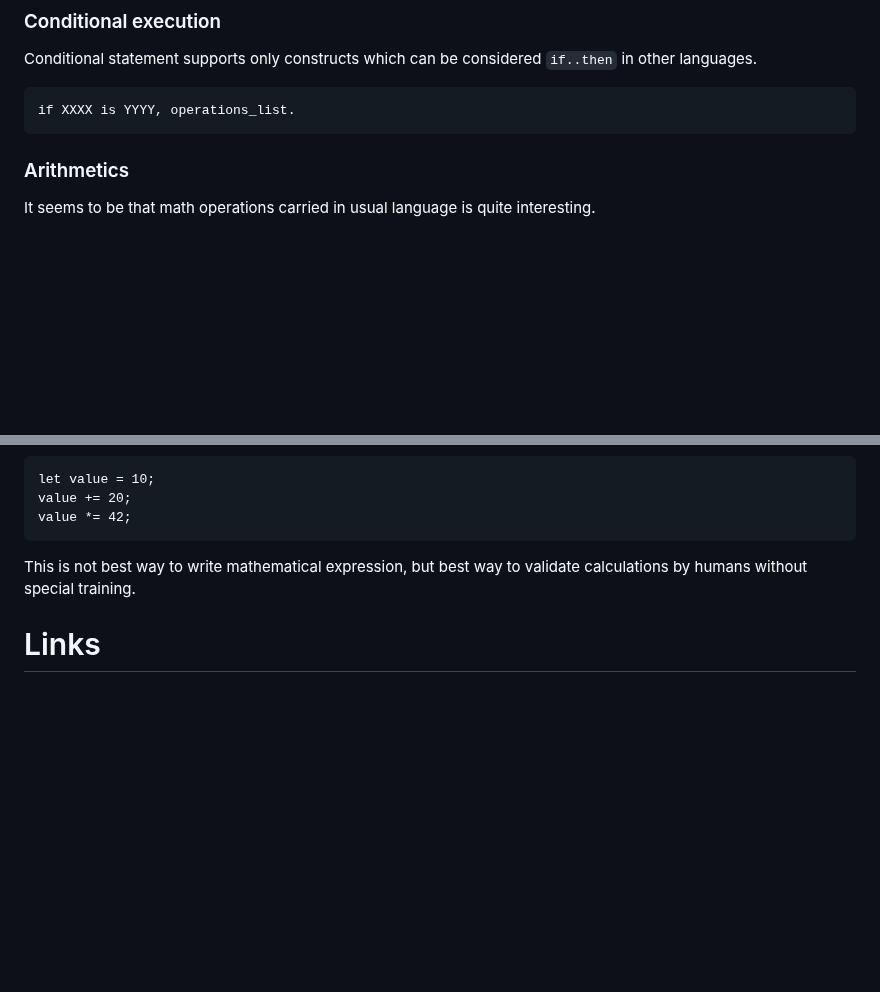
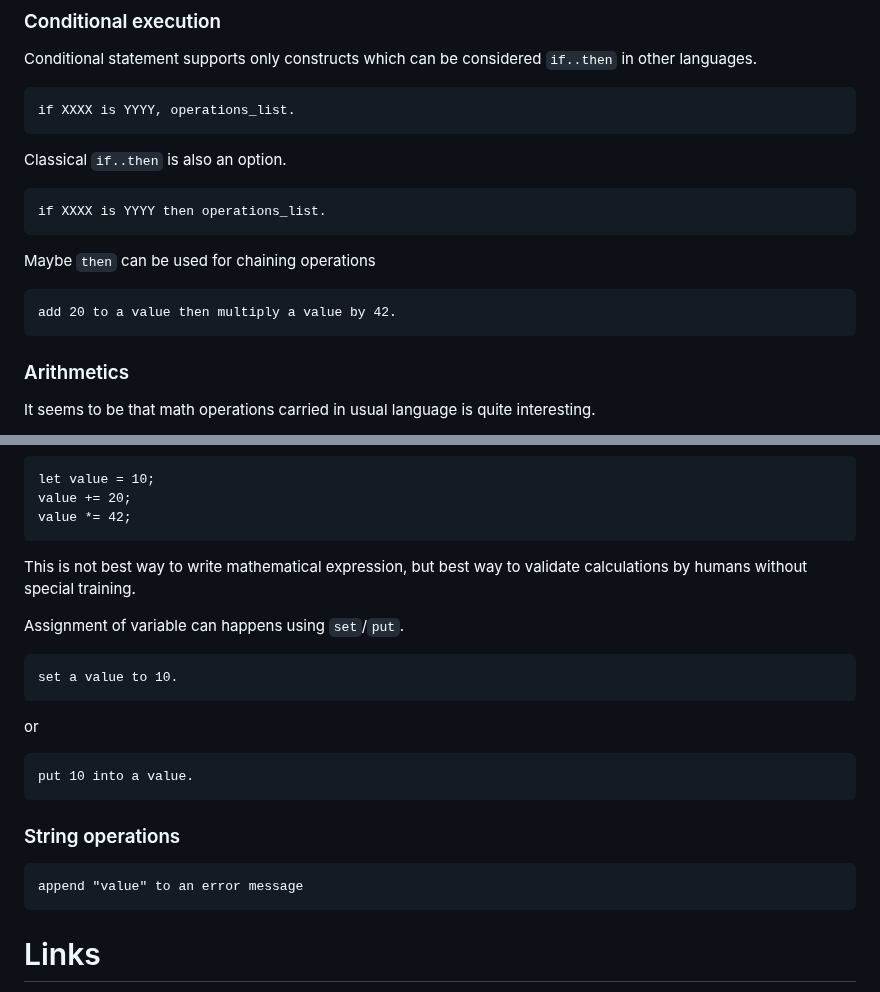
Before and after one commit to kant2002/EngLang, a Markdown page: README.md, 2 parts joined by grey strips. Rendered like a GitHub page; blank space fills up the shorter version.

Commit message:
Put some thoughts in the variable declaration again.

````diff
--- a/README.md
+++ b/README.md
@@ -135,6 +135,18 @@ Conditional statement supports only constructs which can be considered `if..then
 if XXXX is YYYY, operations_list.
 ```
 
+Classical `if..then` is also an option.
+
+```
+if XXXX is YYYY then operations_list.
+```
+
+Maybe `then` can be used for chaining operations
+
+```
+add 20 to a value then multiply a value by 42.
+```
+
 ### Arithmetics
 
 It seems to be that math operations carried in usual language is quite interesting.
@@ -154,6 +166,21 @@ value *= 42;
 
 This is not best way to write mathematical expression, but best way to validate calculations by humans without special training.
 
+Assignment of variable can happens using `set`/`put`.
+```
+set a value to 10.
+```
+or
+```
+put 10 into a value.
+```
+
+### String operations
+
+```
+append "value" to an error message
+```
+
 # Links
 - [1] https://www.cs.cmu.edu/~jgc/Student%20Dissertations/1989-Jill%20Fain%20Lehman.pdf
 - [2] https://github.com/pannous/english-script
````
